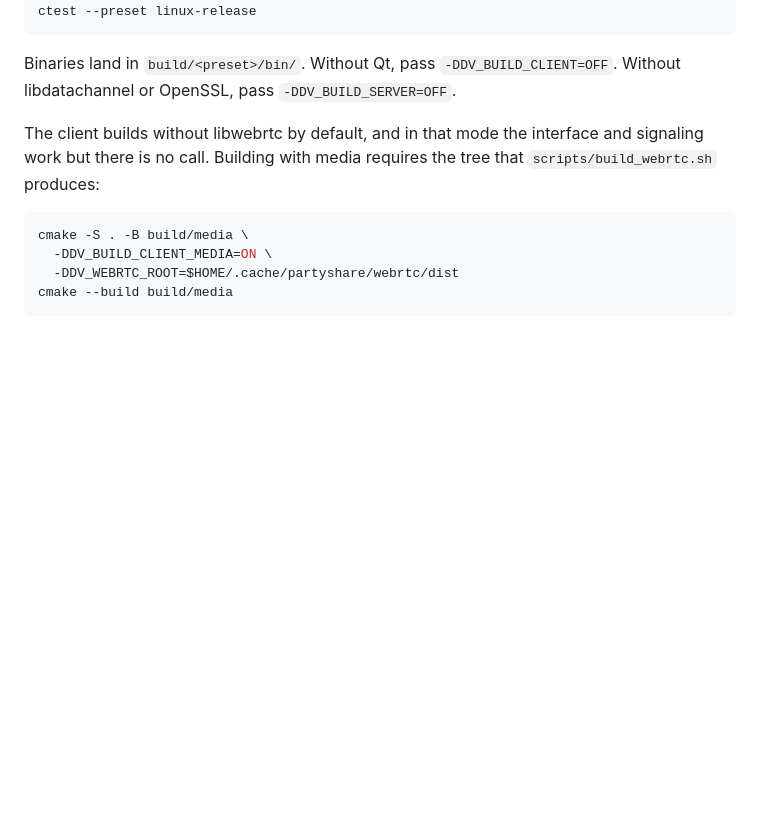
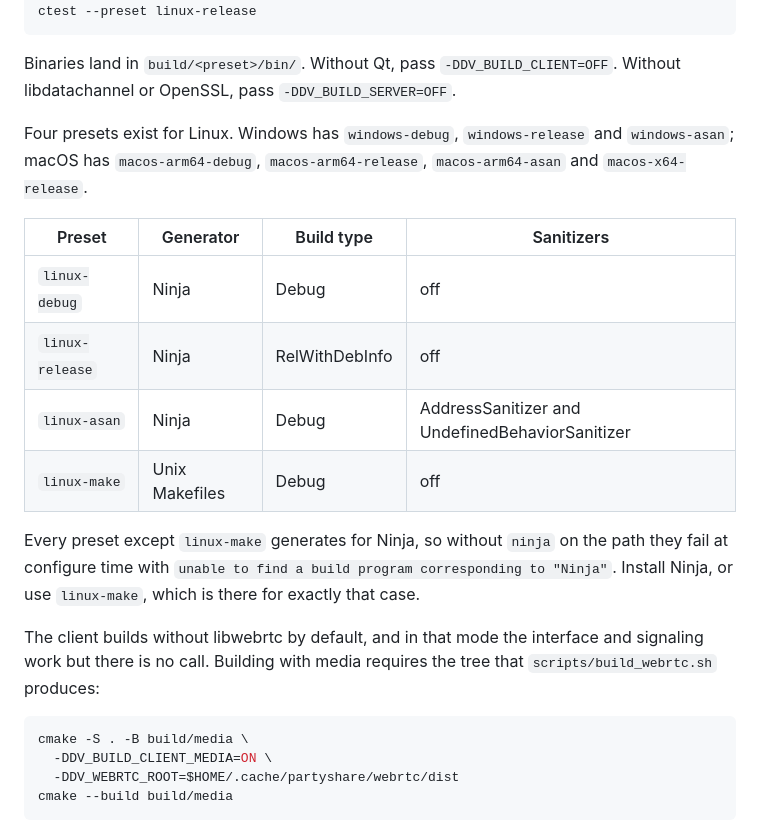
Before and after one commit to edermanoel94/PartyShare, a Markdown page: README.md, the part around the change. GitHub-like rendering; blank space fills up the shorter version.

Commit message:
O README ganha a tabela de presets, e o nvcodec vira inglês
O README documentava só o linux-release, sem dizer que existem
quatro presets nem que três deles exigem Ninja. Configurar em uma
máquina sem Ninja falha com uma mensagem que não sugere a saída,
que é o preset linux-make.

O README do third_party/nvcodec ficou em português nas traduções
anteriores porque third_party/* está no gitignore, com exceção
só para esse diretório.

Os comandos do README foram executados: os quatro presets
configuram e compilam, ctest --preset e os filtros -L unit e
-L integration rodam, e o servidor sobe com --port, --log-level
e --users-file no formato documentado. 271 testes passam em cada
preset, incluindo sob ASan.

```diff
--- a/README.md
+++ b/README.md
@@ -51,6 +51,19 @@ ctest --preset linux-release
 Binaries land in `build/<preset>/bin/`.
 Without Qt, pass `-DDV_BUILD_CLIENT=OFF`.
 Without libdatachannel or OpenSSL, pass `-DDV_BUILD_SERVER=OFF`.
+
+Four presets exist for Linux.
+Windows has `windows-debug`, `windows-release` and `windows-asan`; macOS has `macos-arm64-debug`, `macos-arm64-release`, `macos-arm64-asan` and `macos-x64-release`.
+
+| Preset | Generator | Build type | Sanitizers |
+| --- | --- | --- | --- |
+| `linux-debug` | Ninja | Debug | off |
+| `linux-release` | Ninja | RelWithDebInfo | off |
+| `linux-asan` | Ninja | Debug | AddressSanitizer and UndefinedBehaviorSanitizer |
+| `linux-make` | Unix Makefiles | Debug | off |
+
+Every preset except `linux-make` generates for Ninja, so without `ninja` on the path they fail at configure time with `unable to find a build program corresponding to "Ninja"`.
+Install Ninja, or use `linux-make`, which is there for exactly that case.
 
 The client builds without libwebrtc by default, and in that mode the interface and signaling work but there is no call.
 Building with media requires the tree that `scripts/build_webrtc.sh` produces:
```
Also changed, not shown: 1 other file.
